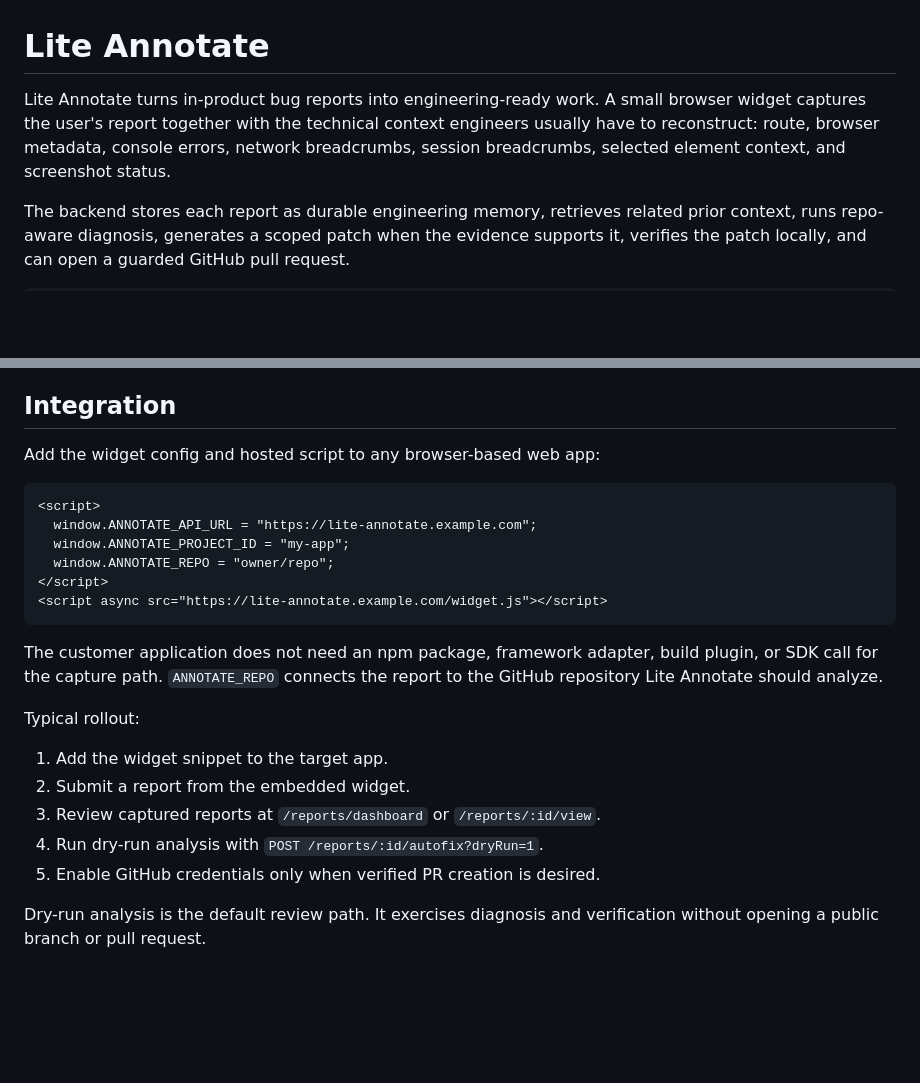
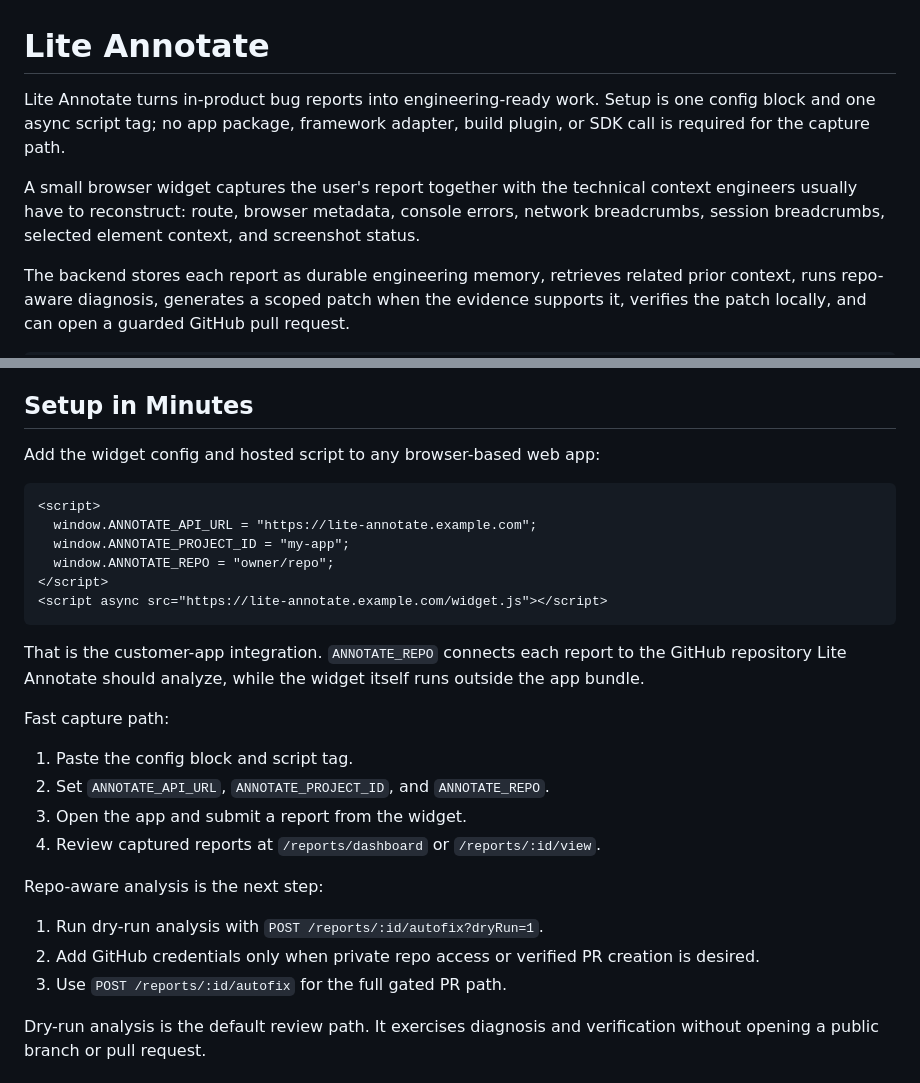
Before and after one commit to ibrolord/lite-annotate, a Markdown page: README.md, 2 parts joined by grey strips. Rendered like a GitHub page; blank space fills up the shorter version.

Commit message:
docs: clarify lightweight integration path
Position setup as a script-tag capture flow and separate initial capture from repo-aware analysis and PR enablement.

````diff
--- a/README.md
+++ b/README.md
@@ -1,6 +1,8 @@
 # Lite Annotate
 
-Lite Annotate turns in-product bug reports into engineering-ready work. A small browser widget captures the user's report together with the technical context engineers usually have to reconstruct: route, browser metadata, console errors, network breadcrumbs, session breadcrumbs, selected element context, and screenshot status.
+Lite Annotate turns in-product bug reports into engineering-ready work. Setup is one config block and one async script tag; no app package, framework adapter, build plugin, or SDK call is required for the capture path.
+
+A small browser widget captures the user's report together with the technical context engineers usually have to reconstruct: route, browser metadata, console errors, network breadcrumbs, session breadcrumbs, selected element context, and screenshot status.
 
 The backend stores each report as durable engineering memory, retrieves related prior context, runs repo-aware diagnosis, generates a scoped patch when the evidence supports it, verifies the patch locally, and can open a guarded GitHub pull request.
 
@@ -26,7 +28,7 @@ Lite Annotate makes that handoff explicit. Each report becomes a structured engi
 - **Verification:** generated patches are constrained to diagnosed target files and checked in a temporary workspace before any PR action.
 - **Review:** report views expose memory impact, cold-agent versus memory-assisted comparison, verification output, and handoff payloads for engineering review.
 
-## Integration
+## Setup in Minutes
 
 Add the widget config and hosted script to any browser-based web app:
 
@@ -39,15 +41,20 @@ Add the widget config and hosted script to any browser-based web app:
 <script async src="https://lite-annotate.example.com/widget.js"></script>
 ```
 
-The customer application does not need an npm package, framework adapter, build plugin, or SDK call for the capture path. `ANNOTATE_REPO` connects the report to the GitHub repository Lite Annotate should analyze.
+That is the customer-app integration. `ANNOTATE_REPO` connects each report to the GitHub repository Lite Annotate should analyze, while the widget itself runs outside the app bundle.
 
-Typical rollout:
+Fast capture path:
 
-1. Add the widget snippet to the target app.
-2. Submit a report from the embedded widget.
-3. Review captured reports at `/reports/dashboard` or `/reports/:id/view`.
-4. Run dry-run analysis with `POST /reports/:id/autofix?dryRun=1`.
-5. Enable GitHub credentials only when verified PR creation is desired.
+1. Paste the config block and script tag.
+2. Set `ANNOTATE_API_URL`, `ANNOTATE_PROJECT_ID`, and `ANNOTATE_REPO`.
+3. Open the app and submit a report from the widget.
+4. Review captured reports at `/reports/dashboard` or `/reports/:id/view`.
+
+Repo-aware analysis is the next step:
+
+1. Run dry-run analysis with `POST /reports/:id/autofix?dryRun=1`.
+2. Add GitHub credentials only when private repo access or verified PR creation is desired.
+3. Use `POST /reports/:id/autofix` for the full gated PR path.
 
 Dry-run analysis is the default review path. It exercises diagnosis and verification without opening a public branch or pull request.
 
````
